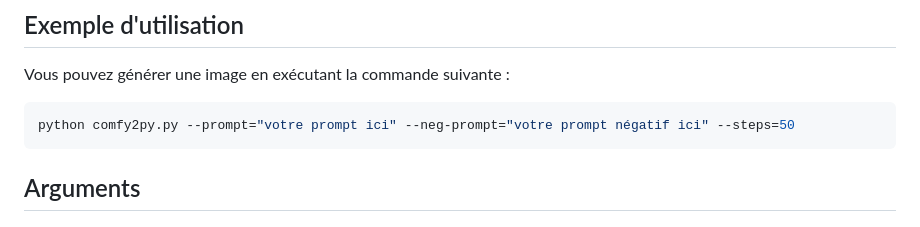
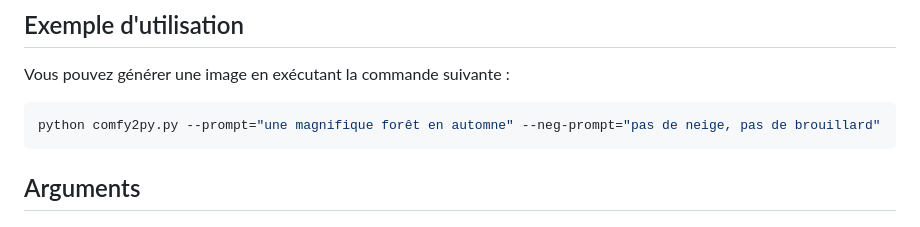
Before and after one commit to PierreBdesG/homework_data_scientist, a Markdown page: readme.md, the part around the change. GitHub-like rendering.

````diff
--- a/readme.md
+++ b/readme.md
@@ -9,7 +9,7 @@ Ce repo permet de générer des images à partir de lignes de commande en utilis
 Vous pouvez générer une image en exécutant la commande suivante :
 
 ```bash
-python comfy2py.py --prompt="votre prompt ici" --neg-prompt="votre prompt négatif ici" --steps=50
+python comfy2py.py --prompt="une magnifique forêt en automne" --neg-prompt="pas de neige, pas de brouillard"
 ```
 
 ## Arguments
````
